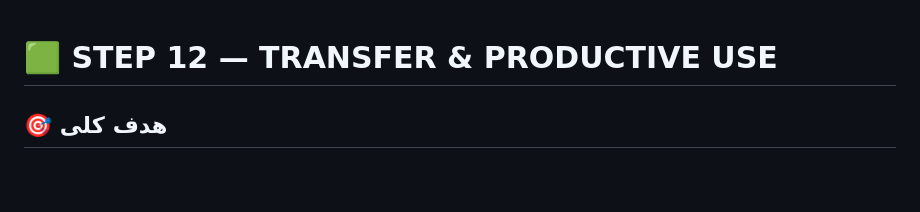
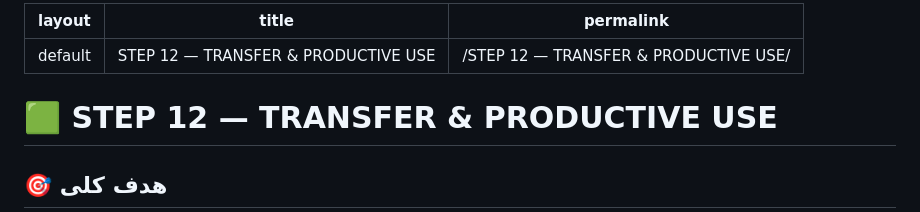
Before and after one commit to don223871-ui/Vocabulary-Teaching-Framework, a Markdown page: STEP 12 — TRANSFER & PRODUCTIVE USE.md, the part around the change. GitHub-like rendering; blank space fills up the shorter version.

```diff
--- a/STEP 12 — TRANSFER & PRODUCTIVE USE.md
+++ b/STEP 12 — TRANSFER & PRODUCTIVE USE.md
@@ -1,3 +1,9 @@
+---
+layout: default
+title: "STEP 12 — TRANSFER & PRODUCTIVE USE"
+permalink: /STEP 12 — TRANSFER & PRODUCTIVE USE/
+---
+
 # 🟩 STEP 12 — TRANSFER & PRODUCTIVE USE
 
 ## 🎯 هدف کلی
```
